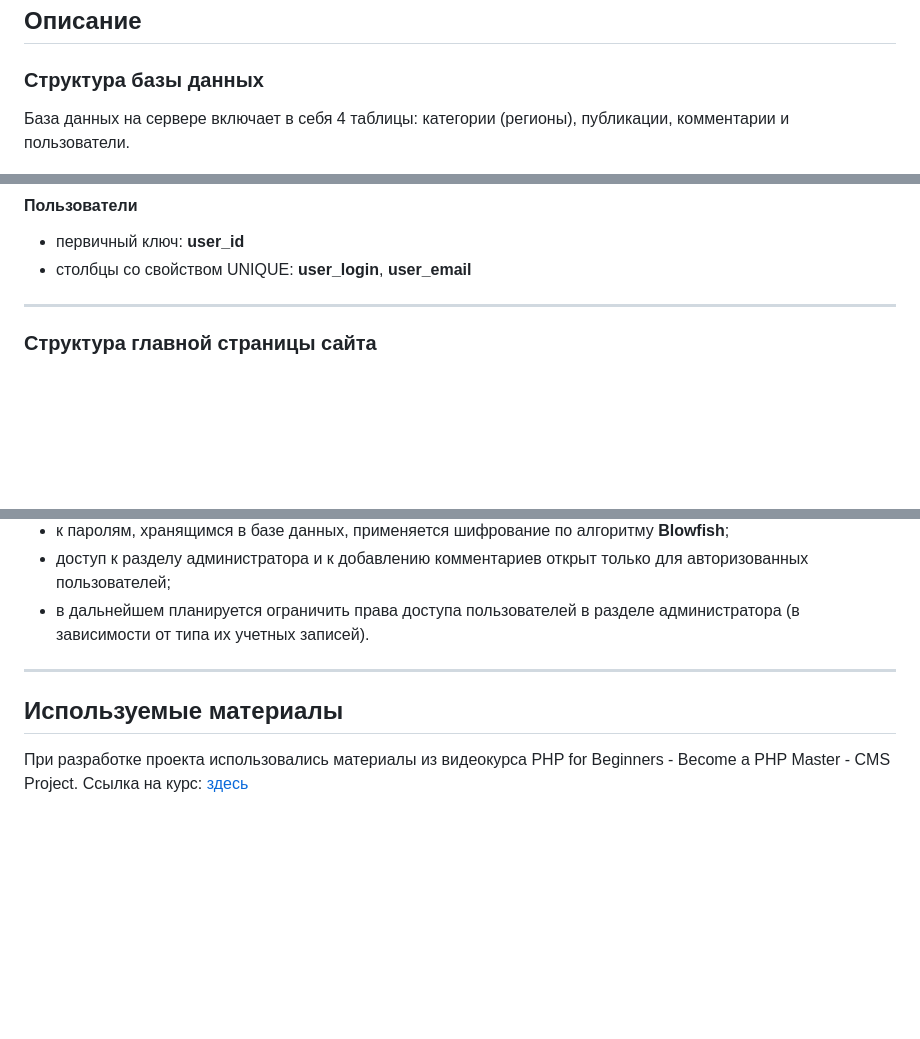
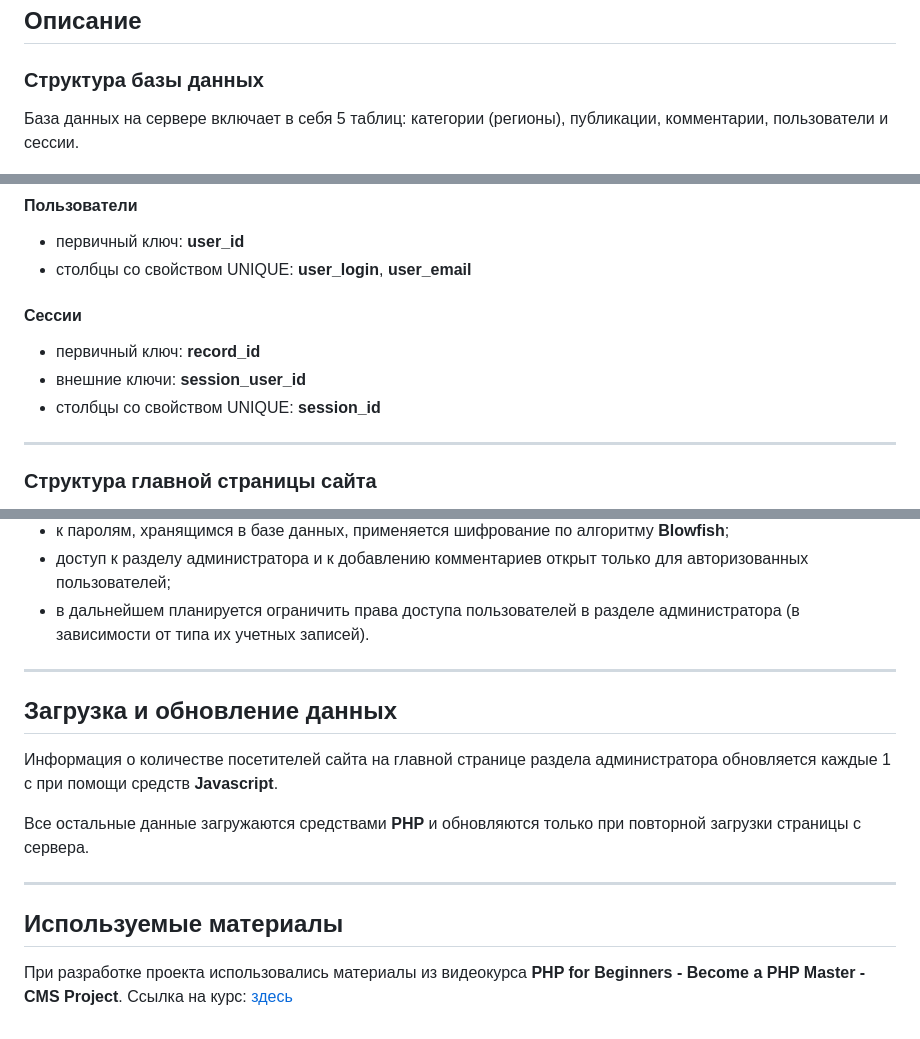
Before and after one commit to trolleyfun/BlogWebSite, a Markdown page: README.md, 3 parts joined by grey strips. Rendered like a GitHub page; blank space fills up the shorter version.

Commit message:
Add description of users online function in readme.md

```diff
--- a/README.md
+++ b/README.md
@@ -26,7 +26,7 @@ ____
 ____
 ## Описание
 ### Структура базы данных
-База данных на сервере включает в себя 4 таблицы: категории (регионы), публикации, комментарии и пользователи.
+База данных на сервере включает в себя 5 таблиц: категории (регионы), публикации, комментарии, пользователи и сессии.
 
 ![Схема базы данных](/db/db_scheme.png)
 #### Категории (регионы)
@@ -41,6 +41,10 @@ ____
 #### Пользователи
 + первичный ключ: **user_id**
 + столбцы со свойством UNIQUE: **user_login**, **user_email**
+#### Сессии
++ первичный ключ: **record_id**
++ внешние ключи: **session_user_id**
++ столбцы со свойством UNIQUE: **session_id**
 ____
 ### Структура главной страницы сайта
 На главной странице сайта можно выделить 4 основных блока: верхнее меню, область публикаций, боковое меню, концевик.
@@ -196,6 +201,11 @@ ____
 + доступ к разделу администратора и к добавлению комментариев открыт только для авторизованных пользователей;
 + в дальнейшем планируется ограничить права доступа пользователей в разделе администратора (в зависимости от типа их учетных записей).
 ____
+## Загрузка и обновление данных
+Информация о количестве посетителей сайта на главной странице раздела администратора обновляется каждые 1 с при помощи средств **Javascript**.
+
+Все остальные данные загружаются средствами **PHP** и обновляются только при повторной загрузки страницы с сервера.
+____
 ## Используемые материалы
-При разработке проекта использовались материалы из видеокурса PHP for Beginners - Become a PHP Master - CMS Project.
+При разработке проекта использовались материалы из видеокурса **PHP for Beginners - Become a PHP Master - CMS Project**.
 Ссылка на курс: [здесь](https://www.udemy.com/course/php-for-complete-beginners-includes-msql-object-oriented)
```
Also changed, not shown: other parts of README.md (+1 -0 lines).
